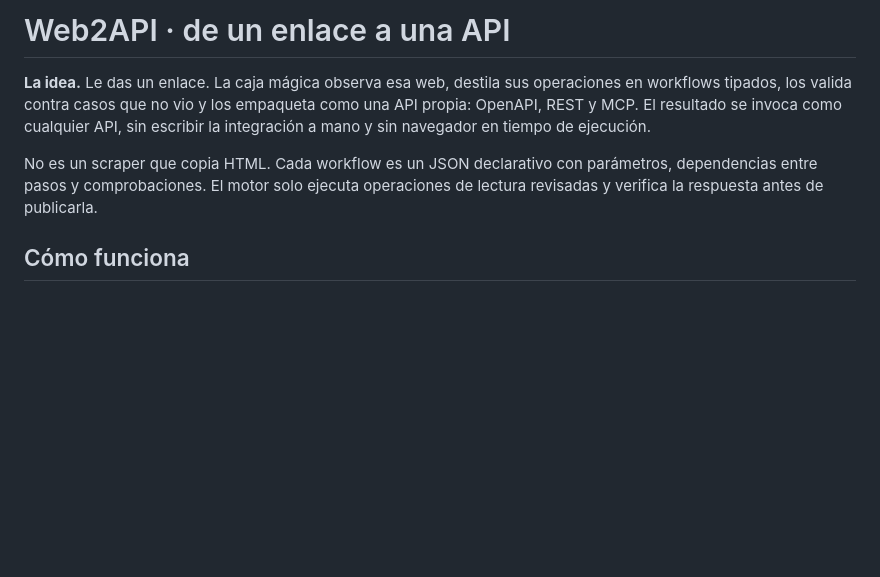
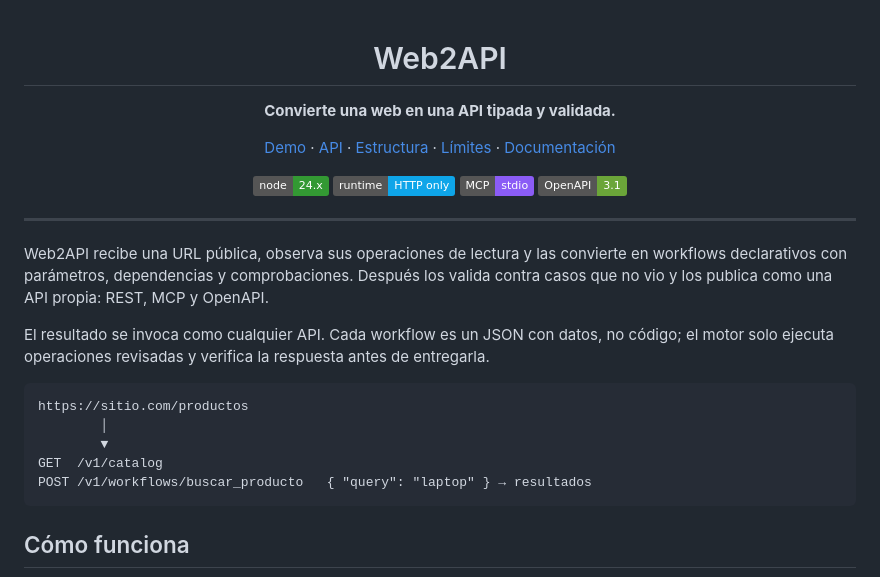
Before and after one commit to dbqp01/web2api, a Markdown page: README.md, the part around one of its changes. GitHub-like rendering; badges without logos; blank space fills up the shorter version.

````diff
--- a/README.md
+++ b/README.md
@@ -1,14 +1,36 @@
-# Web2API · de un enlace a una API
+<div align="center">
 
-**La idea.** Le das un enlace. La caja mágica observa esa web, destila sus
-operaciones en workflows tipados, los valida contra casos que no vio y los
-empaqueta como una API propia: OpenAPI, REST y MCP. El resultado se invoca como
-cualquier API, sin escribir la integración a mano y sin navegador en tiempo de
-ejecución.
+# Web2API
 
-No es un scraper que copia HTML. Cada workflow es un JSON declarativo con
-parámetros, dependencias entre pasos y comprobaciones. El motor solo ejecuta
-operaciones de lectura revisadas y verifica la respuesta antes de publicarla.
+**Convierte una web en una API tipada y validada.**
+
+[Demo](#demo) · [API](#api) · [Estructura](#estructura) · [Límites](#límites) · [Documentación](#documentación)
+
+![Node](https://img.shields.io/badge/node-24.x-339933?logo=node.js&logoColor=white)
+![Runtime](https://img.shields.io/badge/runtime-HTTP%20only-0ea5e9)
+![MCP](https://img.shields.io/badge/MCP-stdio-8b5cf6)
+![OpenAPI](https://img.shields.io/badge/OpenAPI-3.1-6ba539)
+
+</div>
+
+---
+
+Web2API recibe una URL pública, observa sus operaciones de lectura y las
+convierte en workflows declarativos con parámetros, dependencias y
+comprobaciones. Después los valida contra casos que no vio y los publica como
+una API propia: REST, MCP y OpenAPI.
+
+El resultado se invoca como cualquier API. Cada workflow es un JSON con datos,
+no código; el motor solo ejecuta operaciones revisadas y verifica la respuesta
+antes de entregarla.
+
+```text
+https://sitio.com/productos
+        │
+        ▼
+GET  /v1/catalog
+POST /v1/workflows/buscar_producto   { "query": "laptop" } → resultados
+```
 
 ## Cómo funciona
 
````
Also changed, not shown: other parts of README.md (+63 -43 lines).
